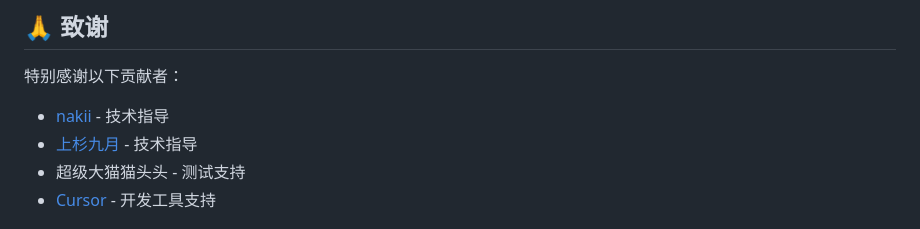
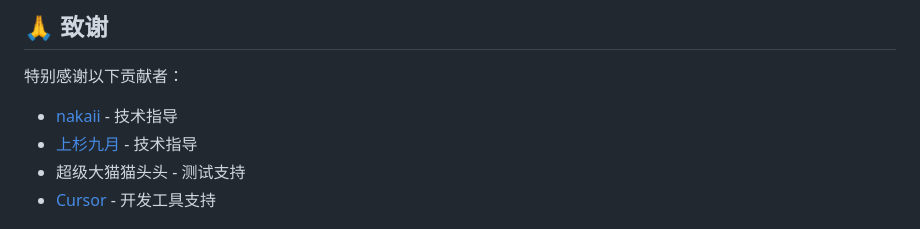
Before and after one commit to W1ndys/QFNUCourseSelector, a Markdown page: README.md, the part around the change. GitHub-like rendering.

Commit message:
fix  修复写错的ID

```diff
--- a/README.md
+++ b/README.md
@@ -170,7 +170,7 @@ cmd 命令行输入 `ping zhjw.qfnu.edu.cn`
 
 特别感谢以下贡献者：
 
-- [nakii](https://github.com/nakaii-002) - 技术指导
+- [nakaii](https://github.com/nakaii-002) - 技术指导
 - [上杉九月](https://github.com/sakurasep) - 技术指导
 - 超级大猫猫头头 - 测试支持
 - [Cursor](https://www.cursor.com/) - 开发工具支持
```
